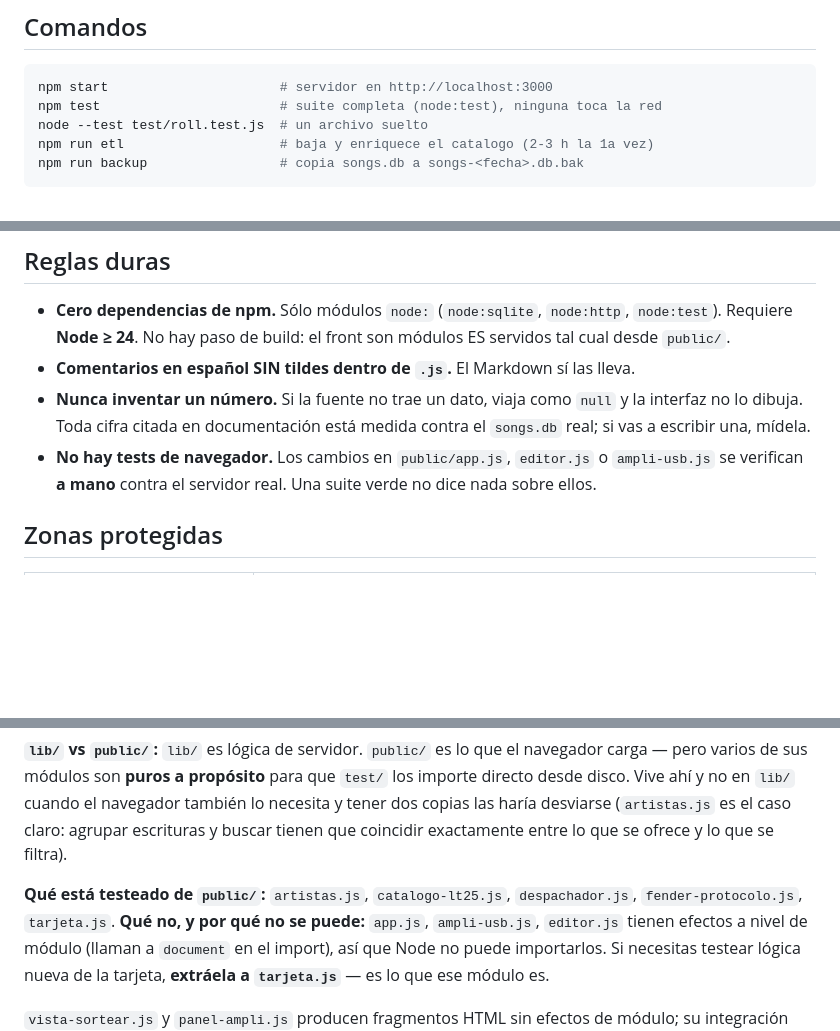
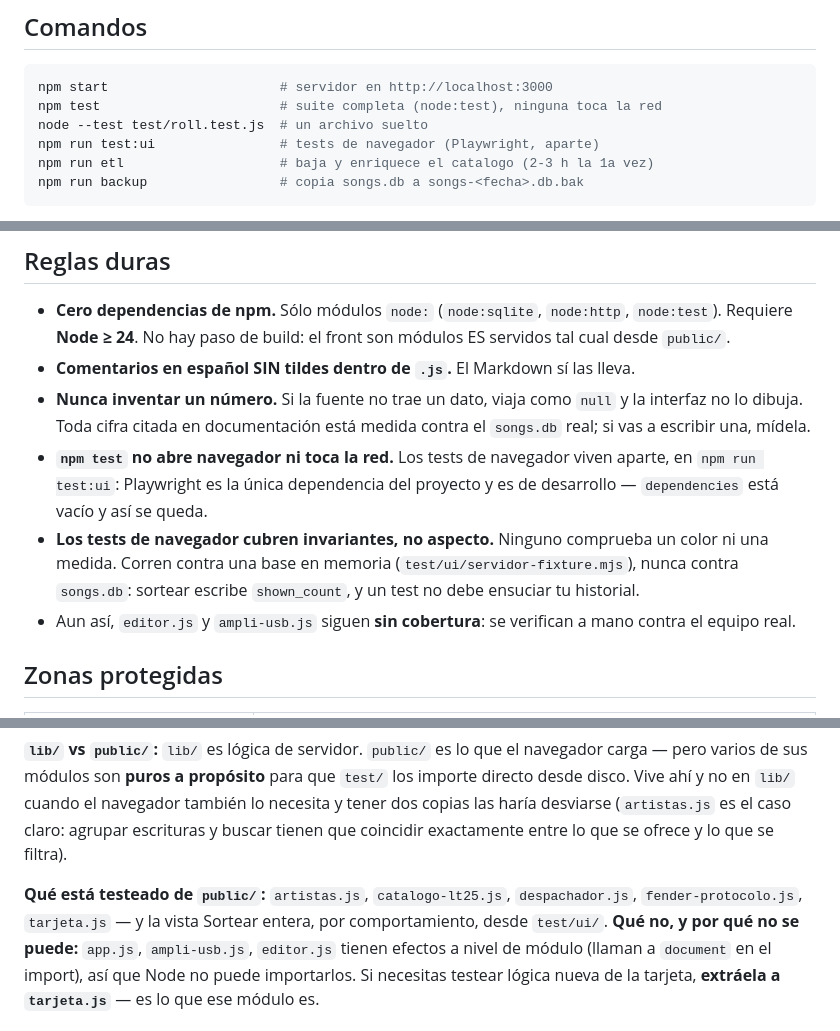
Before and after one commit to Crisbusta/song-suggest, a Markdown page: CLAUDE.md, 3 parts joined by grey strips. GitHub-like rendering; blank space fills up the shorter version.

Commit message:
docs: el comando de los tests de navegador
npm test sigue siendo node:test puro; los de navegador son npm run test:ui.
Y se declara que cubren invariantes y no aspecto, y que corren contra una base
de prueba y no contra songs.db -- porque sortear escribe shown_count.

Co-Authored-By: Claude Opus 5 (1M context) <noreply@anthropic.com>

````diff
--- a/CLAUDE.md
+++ b/CLAUDE.md
@@ -13,6 +13,7 @@ This file provides guidance to Claude Code (claude.ai/code) when working with co
 npm start                      # servidor en http://localhost:3000
 npm test                       # suite completa (node:test), ninguna toca la red
 node --test test/roll.test.js  # un archivo suelto
+npm run test:ui                # tests de navegador (Playwright, aparte)
 npm run etl                    # baja y enriquece el catalogo (2-3 h la 1a vez)
 npm run backup                 # copia songs.db a songs-<fecha>.db.bak
 ```
@@ -31,9 +32,15 @@ El ETL corre en dos fases y es reanudable (Ctrl-C en cualquier momento). Bandera
 - **Nunca inventar un número.** Si la fuente no trae un dato, viaja como `null` y
   la interfaz no lo dibuja. Toda cifra citada en documentación está medida contra
   el `songs.db` real; si vas a escribir una, mídela.
-- **No hay tests de navegador.** Los cambios en `public/app.js`, `editor.js` o
-  `ampli-usb.js` se verifican **a mano** contra el servidor real. Una suite verde
-  no dice nada sobre ellos.
+- **`npm test` no abre navegador ni toca la red.** Los tests de navegador viven
+  aparte, en `npm run test:ui`: Playwright es la única dependencia del proyecto y
+  es de desarrollo — `dependencies` está vacío y así se queda.
+- **Los tests de navegador cubren invariantes, no aspecto.** Ninguno comprueba un
+  color ni una medida. Corren contra una base en memoria
+  (`test/ui/servidor-fixture.mjs`), nunca contra `songs.db`: sortear escribe
+  `shown_count`, y un test no debe ensuciar tu historial.
+- Aun así, `editor.js` y `ampli-usb.js` siguen **sin cobertura**: se verifican a
+  mano contra el equipo real.
 
 ## Zonas protegidas
 
@@ -66,7 +73,8 @@ navegador también lo necesita y tener dos copias las haría desviarse
 exactamente entre lo que se ofrece y lo que se filtra).
 
 **Qué está testeado de `public/`:** `artistas.js`, `catalogo-lt25.js`,
-`despachador.js`, `fender-protocolo.js`, `tarjeta.js`. **Qué no, y por qué no se
+`despachador.js`, `fender-protocolo.js`, `tarjeta.js` — y la vista Sortear
+entera, por comportamiento, desde `test/ui/`. **Qué no, y por qué no se
 puede:** `app.js`, `ampli-usb.js`, `editor.js` tienen efectos a nivel de módulo
 (llaman a `document` en el import), así que Node no puede importarlos. Si necesitas
 testear lógica nueva de la tarjeta, **extráela a `tarjeta.js`** — es lo que ese
````
Also changed, not shown: README.md (+2 -1 lines).
